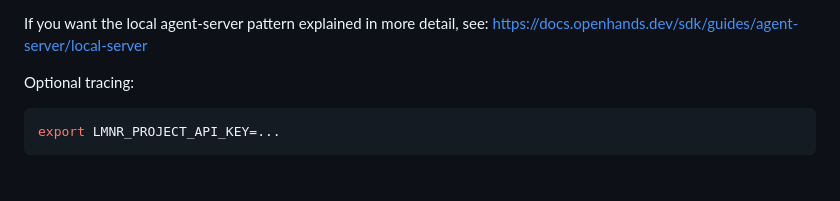
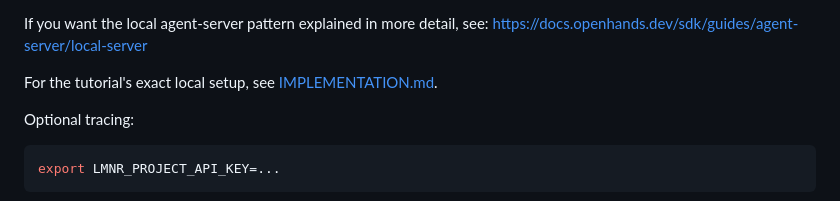
Before and after one commit to rajshah4/evaluating-skills-tutorial, a Markdown page: README.md, the part around the change. Rendered like a GitHub page; blank space fills up the shorter version.

Commit message:
Add local implementation guide

```diff
--- a/README.md
+++ b/README.md
@@ -97,6 +97,8 @@ export LLM_API_KEY=...
 
 If you want the local agent-server pattern explained in more detail, see:
 https://docs.openhands.dev/sdk/guides/agent-server/local-server
+
+For the tutorial's exact local setup, see [IMPLEMENTATION.md](IMPLEMENTATION.md).
 
 Optional tracing:
 
```
Also changed, not shown: IMPLEMENTATION.md (added, +116 -0 lines).
